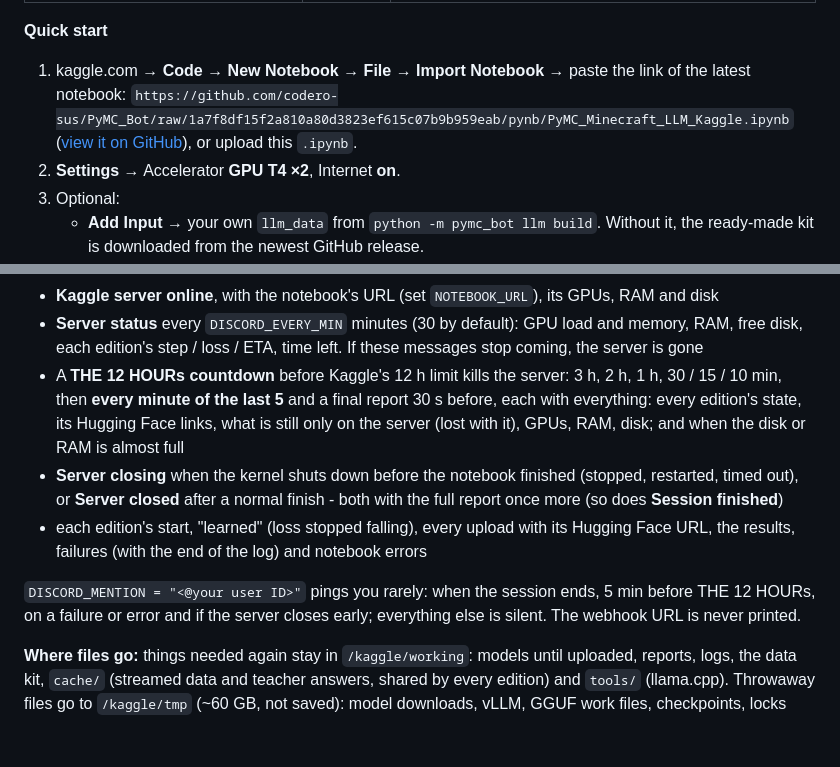
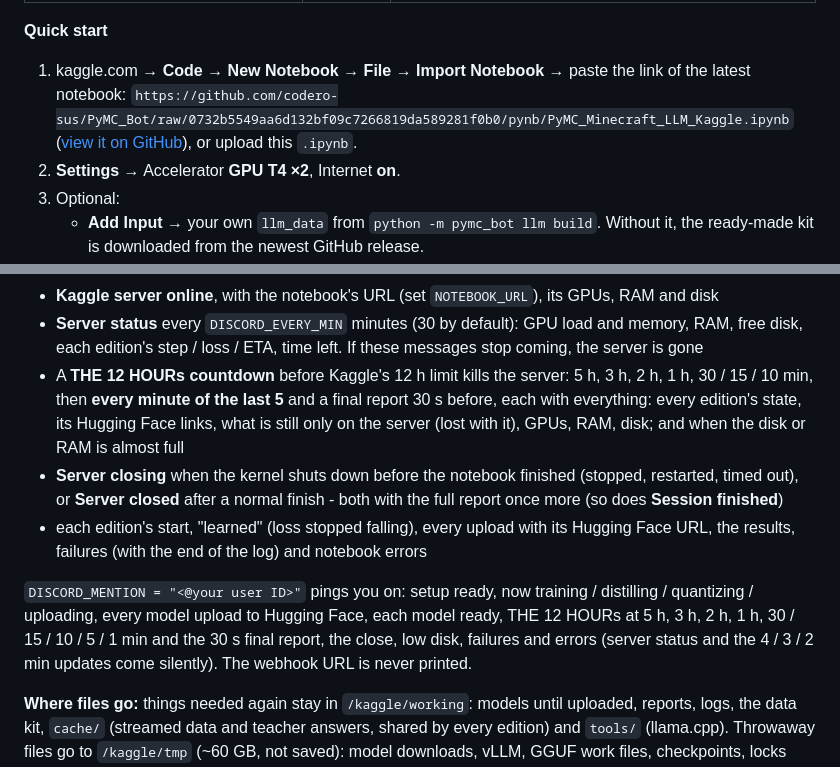
Before and after one commit to codero-sus/PyMC_Bot, a Markdown page: pynb/README.md, 2 parts joined by grey strips. Rendered like a GitHub page; blank space fills up the shorter version.

Commit message:
Docs: Discord ping list; notebook links to the newest commit [skip ci]
Co-authored-by: arena-agent <297053741+arena-agent@users.noreply.github.com>

```diff
--- a/pynb/README.md
+++ b/pynb/README.md
@@ -7,8 +7,8 @@
 **Quick start**
 
 1. kaggle.com → **Code → New Notebook → File → Import Notebook** → paste the link of the latest notebook:
-   `https://github.com/codero-sus/PyMC_Bot/raw/1a7f8df15f2a810a80d3823ef615c07b9b959eab/pynb/PyMC_Minecraft_LLM_Kaggle.ipynb`
-   ([view it on GitHub](https://github.com/codero-sus/PyMC_Bot/blob/1a7f8df15f2a810a80d3823ef615c07b9b959eab/pynb/PyMC_Minecraft_LLM_Kaggle.ipynb)), or upload this `.ipynb`.
+   `https://github.com/codero-sus/PyMC_Bot/raw/0732b5549aa6d132bf09c7266819da589281f0b0/pynb/PyMC_Minecraft_LLM_Kaggle.ipynb`
+   ([view it on GitHub](https://github.com/codero-sus/PyMC_Bot/blob/0732b5549aa6d132bf09c7266819da589281f0b0/pynb/PyMC_Minecraft_LLM_Kaggle.ipynb)), or upload this `.ipynb`.
 2. **Settings** → Accelerator **GPU T4 ×2**, Internet **on**.
 3. Optional:
    * **Add Input** → your own `llm_data` from `python -m pymc_bot llm build`. Without it, the ready-made kit
@@ -36,13 +36,13 @@ down once everything is on Hugging Face.
 * **Kaggle server online**, with the notebook's URL (set `NOTEBOOK_URL`), its GPUs, RAM and disk
 * **Server status** every `DISCORD_EVERY_MIN` minutes (30 by default): GPU load and memory, RAM, free disk, each edition's
   step / loss / ETA, time left. If these messages stop coming, the server is gone
-* A **THE 12 HOURs countdown** before Kaggle's 12 h limit kills the server: 3 h, 2 h, 1 h, 30 / 15 / 10 min, then **every minute of the last 5** and a final report 30 s before, each with everything: every edition's state, its Hugging Face links, what is still only on the server (lost with it), GPUs, RAM, disk; and when the disk or RAM is almost full
+* A **THE 12 HOURs countdown** before Kaggle's 12 h limit kills the server: 5 h, 3 h, 2 h, 1 h, 30 / 15 / 10 min, then **every minute of the last 5** and a final report 30 s before, each with everything: every edition's state, its Hugging Face links, what is still only on the server (lost with it), GPUs, RAM, disk; and when the disk or RAM is almost full
 * **Server closing** when the kernel shuts down before the notebook finished (stopped, restarted, timed out), or
   **Server closed** after a normal finish - both with the full report once more (so does **Session finished**)
 * each edition's start, "learned" (loss stopped falling), every upload with its Hugging Face URL, the results, failures
   (with the end of the log) and notebook errors
 
-`DISCORD_MENTION = "<@your user ID>"` pings you rarely: when the session ends, 5 min before THE 12 HOURs, on a failure or error and if the server closes early; everything else is silent. The webhook URL is never printed.
+`DISCORD_MENTION = "<@your user ID>"` pings you on: setup ready, now training / distilling / quantizing / uploading, every model upload to Hugging Face, each model ready, THE 12 HOURs at 5 h, 3 h, 2 h, 1 h, 30 / 15 / 10 / 5 / 1 min and the 30 s final report, the close, low disk, failures and errors (server status and the 4 / 3 / 2 min updates come silently). The webhook URL is never printed.
 
 **Where files go:** things needed again stay in `/kaggle/working`: models until uploaded, reports, logs, the data kit,
 `cache/` (streamed data and teacher answers, shared by every edition) and `tools/` (llama.cpp). Throwaway files go to
```
Also changed, not shown: README.md (+1 -1 lines), docs/MINECRAFT_LLM.md (+4 -4 lines).
